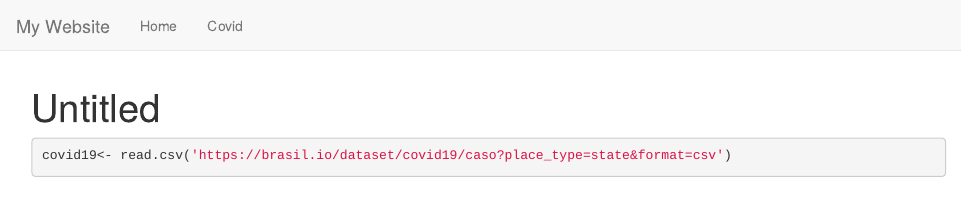
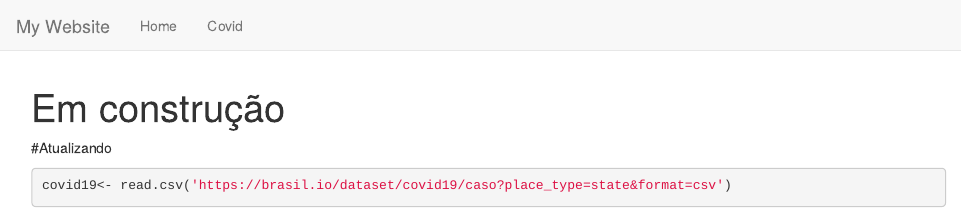
Before and after one commit to ericlesvieira/estudos, an R Markdown document (covid.Rmd): the page in a window 1100 px wide, from its top. Rendered offline with R 4.5, knitr and Pandoc, with nearby package versions; some code elsewhere in the file could not run offline.

Commit message:
Update covid.Rmd
titulo

````diff
--- a/covid.Rmd
+++ b/covid.Rmd
@@ -1,12 +1,12 @@
 ---
-title: "Untitled"
+title: "Em construção"
 output: html_document
 ---
 
 ```{r setup, include=FALSE}
 knitr::opts_chunk$set(echo = TRUE, warning = FALSE, message = FALSE)
 ```
-
+#Atualizando
 ```{r, include=FALSE}
 library(tidyverse)
 
````
